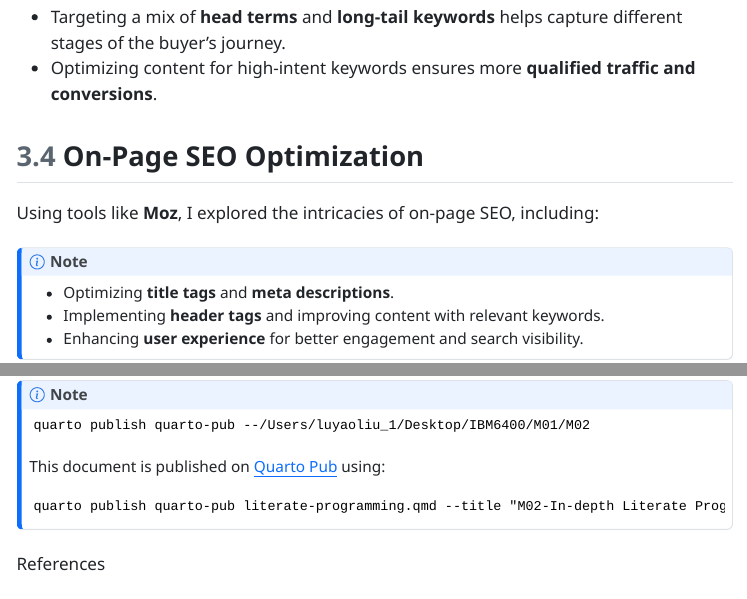
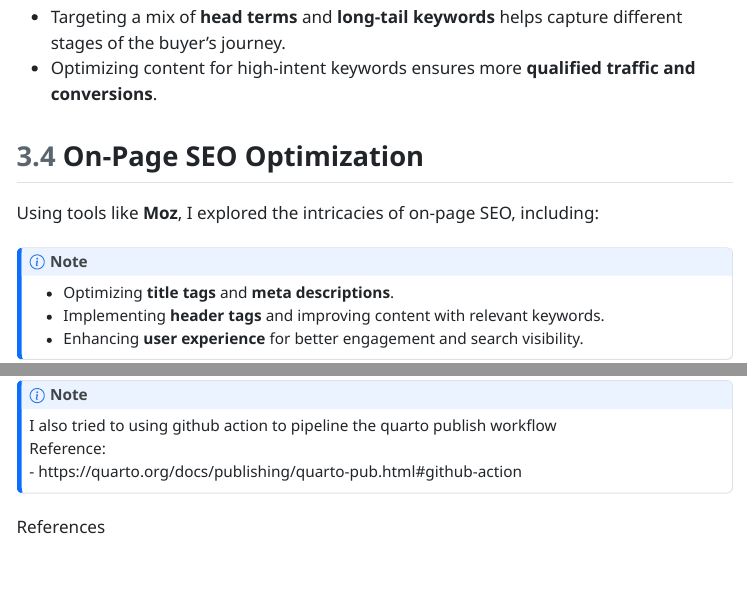
Before and after one commit to stacey678/IBM6400, a Quarto document (M01/M02/Liu-Luyao-M02-In-depth-Literate-Programming.qmd): the page in a window 1100 px wide, from 1430 px down, and a second part further down, joined at a grey line. The pictures show the output file M01/M02/Liu-Luyao-M02-In-depth-Literate-Programming.html that the author committed with the source, opened offline; menus at the side of the page are left out.

Commit message:
update M02 more

```diff
--- a/M01/M02/Liu-Luyao-M02-In-depth-Literate-Programming.qmd
+++ b/M01/M02/Liu-Luyao-M02-In-depth-Literate-Programming.qmd
@@ -124,3 +125,8 @@ quarto publish quarto-pub literate-programming.qmd --title "M02-In-depth Literat
+I also tried to using github action to pipeline the quarto publish workflow\
+Reference: \
+- https://quarto.org/docs/publishing/quarto-pub.html#github-action
+:::
+
 References
 
 ::: callout-important
```
Also changed, not shown: M01/M02/Liu-Luyao-M02-In-depth-Literate-Programming.html, M01/M02/Liu-Luyao-M02-In-depth-Literate-Programming.qmd (1 more changed lines).
